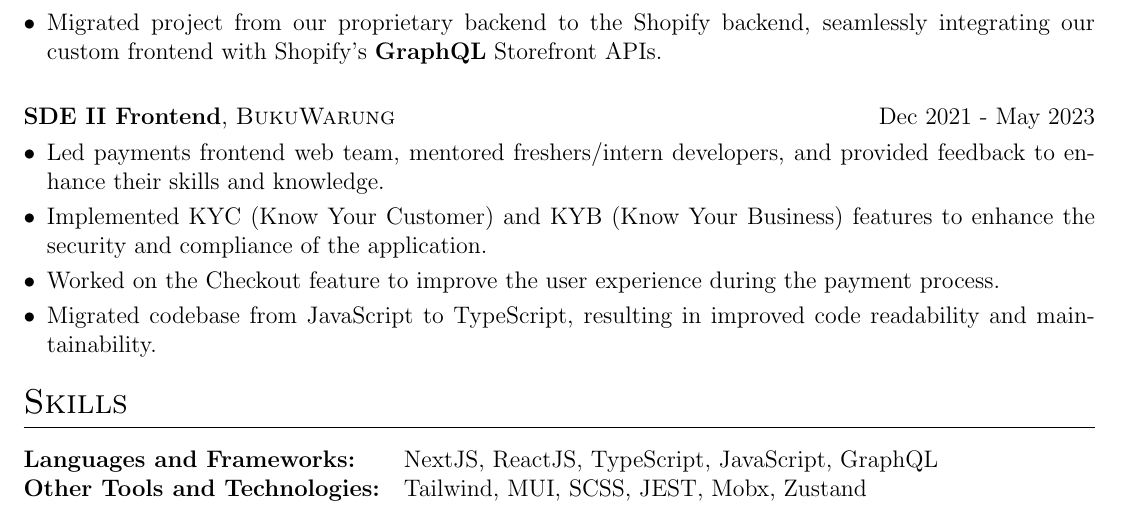
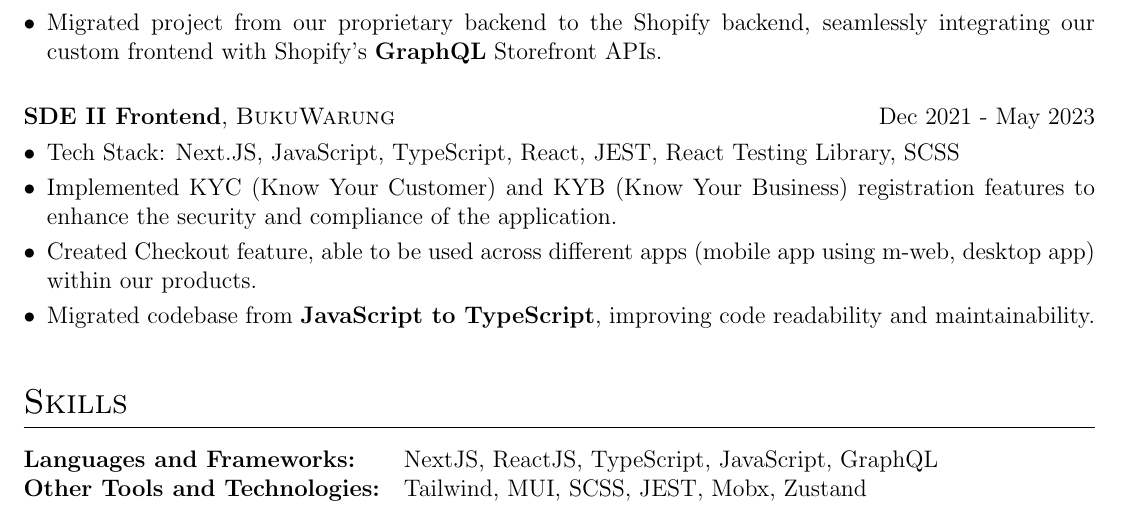
Before and after one commit to AnkitKarnAK/autoCV, a LaTeX CV (cv.tex): part of the page, cut so that both start at the same text. Compiled offline with pdfLaTeX.

Commit message:
buku exp

```diff
--- a/cv.tex
+++ b/cv.tex
@@ -147,10 +147,10 @@
 \multicolumn{2}{@{}X@{}}{
 \begin{minipage}[t]{\linewidth}
     \begin{itemize}[nosep,after=\strut, leftmargin=1em, itemsep=3pt]
-        \item Led payments frontend web team, mentored freshers/intern developers, and provided feedback to enhance their skills and knowledge.
-        \item Implemented KYC (Know Your Customer) and KYB (Know Your Business) features to enhance the security and compliance of the application.
-        \item Worked on the Checkout feature to improve the user experience during the payment process.
-        \item Migrated codebase from JavaScript to TypeScript, resulting in improved code readability and maintainability.
+        \item Tech Stack: Next.JS, JavaScript, TypeScript, React, JEST, React Testing Library, SCSS
+        \item Implemented KYC (Know Your Customer) and KYB (Know Your Business) registration features to enhance the security and compliance of the application.
+        \item Created Checkout feature, able to be used across different apps (mobile app using m-web, desktop app) within our products.
+        \item Migrated codebase from  \textbf{JavaScript to TypeScript}, improving code readability and maintainability.
     \end{itemize}
 \end{minipage}
 }
```
